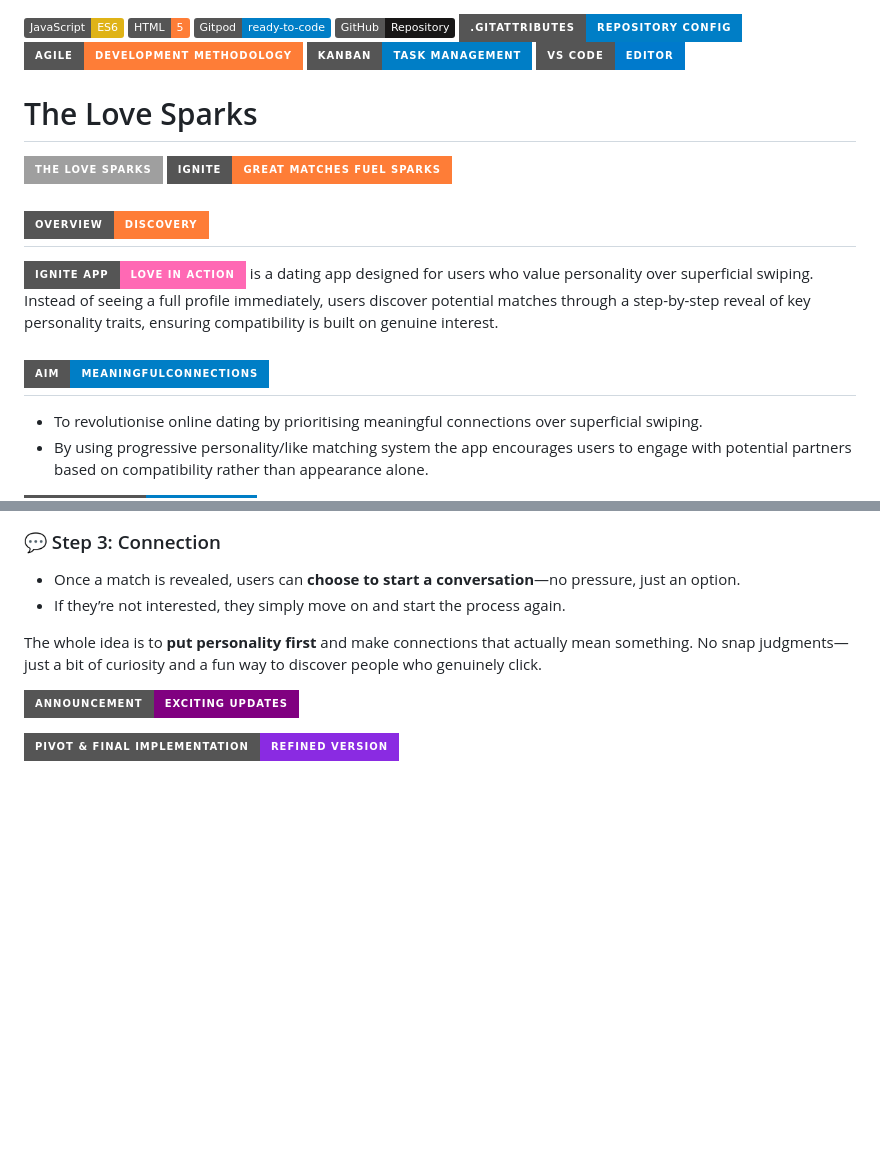
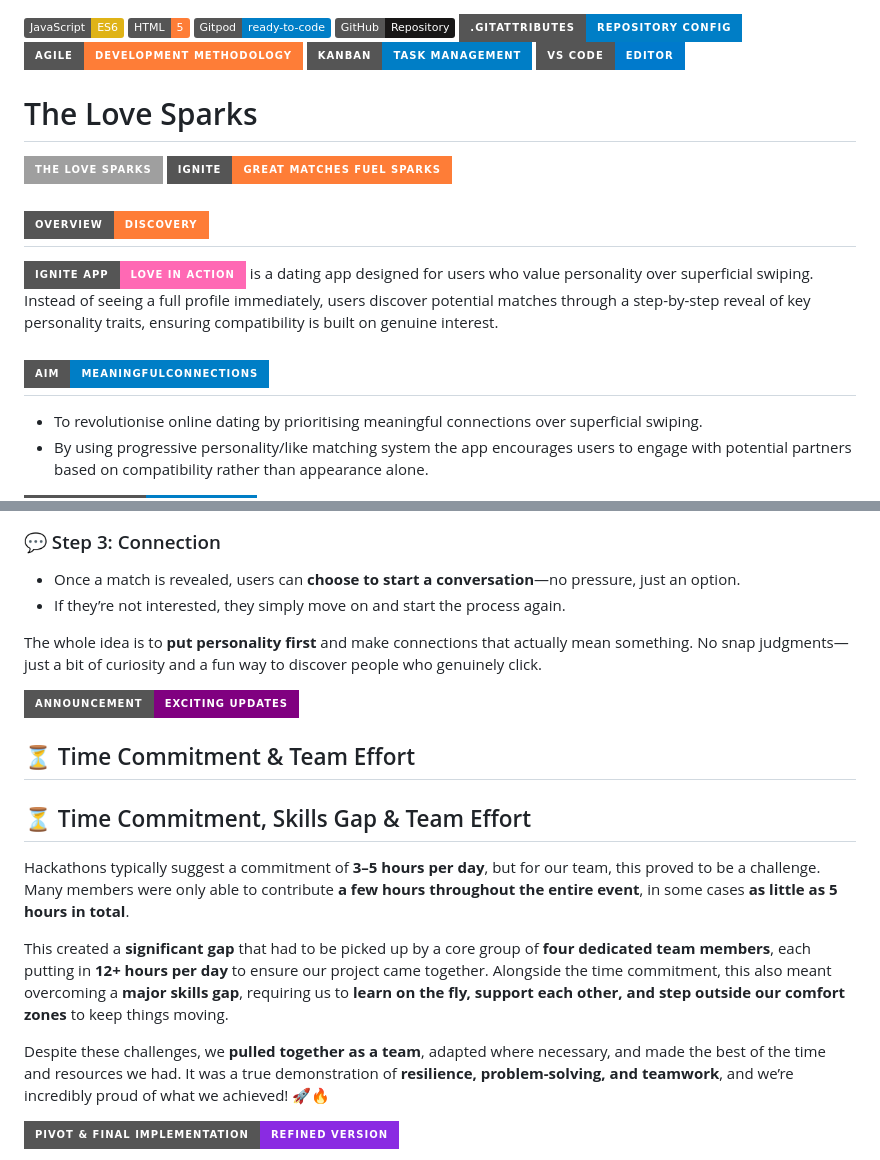
Before and after one commit to enrightc/lovesparks, a Markdown page: README.md, 2 parts joined by grey strips. Drawn GitHub-style; badges without logos; blank space fills up the shorter version.

Commit message:
Add content to README

```diff
--- a/README.md
+++ b/README.md
@@ -7,19 +7,17 @@
 ![Kanban](https://img.shields.io/badge/Kanban-Task_Management-blue?style=for-the-badge&logo=trello)
 ![VS Code](https://img.shields.io/badge/VS_Code-Editor-007ACC?style=for-the-badge&logo=visualstudiocode&logoColor=white)
 
+# The Love Sparks
 
-
-# The Love Sparks
 ![THE LOVE SPARKS](https://img.shields.io/badge/THE_LOVE_SPARKS-Passion_Red?style=for-the-badge)
 ![Ignite](https://img.shields.io/badge/Ignite-Great_Matches_Fuel_Sparks-orange?style=for-the-badge)
-
-
 
 ## ![Overview](https://img.shields.io/badge/Overview-Discovery-orange?style=for-the-badge)
 
 **![Ignite APP](https://img.shields.io/badge/Ignite_APP-Love_in_Action-FF69B4?style=for-the-badge)** is a dating app designed for users who value personality over superficial swiping. Instead of seeing a full profile immediately, users discover potential matches through a step-by-step reveal of key personality traits, ensuring compatibility is built on genuine interest.
 
 ## ![AIM](https://img.shields.io/badge/AIM-meaningfulCONNECTIONS-blue?style=for-the-badge)
+
 - To revolutionise online dating by prioritising meaningful connections over superficial swiping.
 - By using progressive personality/like matching system the app encourages users to engage with potential partners based on compatibility rather than appearance alone.
 
@@ -47,6 +45,16 @@ First up, users fill out a **quick questionnaire** to highlight their personalit
 The whole idea is to **put personality first** and make connections that actually mean something. No snap judgments—just a bit of curiosity and a fun way to discover people who genuinely click.
 
 ![Announcement](https://img.shields.io/badge/Announcement-Exciting_Updates-purple?style=for-the-badge)
+
+## ⏳ Time Commitment & Team Effort
+
+## ⏳ Time Commitment, Skills Gap & Team Effort
+
+Hackathons typically suggest a commitment of **3–5 hours per day**, but for our team, this proved to be a challenge. Many members were only able to contribute **a few hours throughout the entire event**, in some cases **as little as 5 hours in total**.
+
+This created a **significant gap** that had to be picked up by a core group of **four dedicated team members**, each putting in **12+ hours per day** to ensure our project came together. Alongside the time commitment, this also meant overcoming a **major skills gap**, requiring us to **learn on the fly, support each other, and step outside our comfort zones** to keep things moving.
+
+Despite these challenges, we **pulled together as a team**, adapted where necessary, and made the best of the time and resources we had. It was a true demonstration of **resilience, problem-solving, and teamwork**, and we’re incredibly proud of what we achieved! 🚀🔥
 
 ![Pivot & Final Implementation](https://img.shields.io/badge/Pivot_&_Final_Implementation-Refined_Version-blueviolet?style=for-the-badge)
 
```
Also changed, not shown: other parts of README.md (+24 -9 lines).
